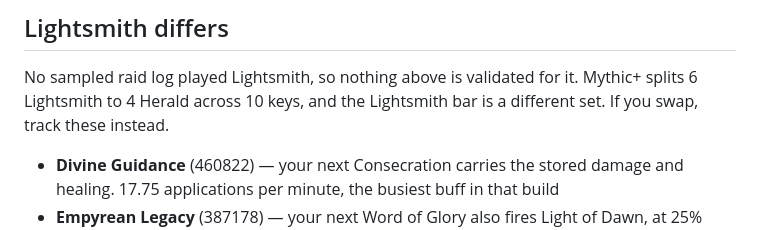
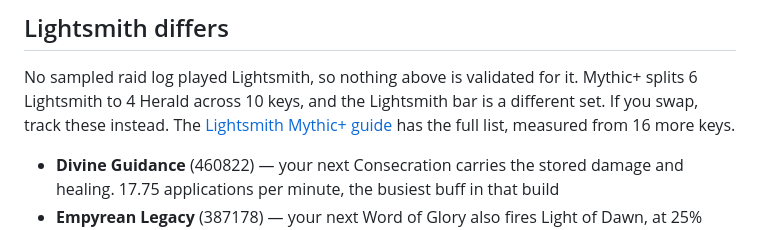
Before and after one commit to dtomlinson91/game-guides, a Markdown page: world-of-warcraft/rotations/holy-paladin-cdm-buffs.md, the part around the change. Rendered like a GitHub page.

```diff
--- a/world-of-warcraft/rotations/holy-paladin-cdm-buffs.md
+++ b/world-of-warcraft/rotations/holy-paladin-cdm-buffs.md
@@ -191,7 +191,9 @@ would mislead you if you built a bar from the tooltip alone.
 
 No sampled raid log played Lightsmith, so nothing above is validated for it.
 Mythic+ splits 6 Lightsmith to 4 Herald across 10 keys, and the Lightsmith bar
-is a different set. If you swap, track these instead.
+is a different set. If you swap, track these instead. The
+[Lightsmith Mythic+ guide](holy-paladin-lightsmith-mplus-rotation.md#buffs-to-track)
+has the full list, measured from 16 more keys.
 
 - **Divine Guidance** (460822) — your next Consecration carries the stored
   damage and healing. 17.75 applications per minute, the busiest buff in that build
```
Also changed, not shown: CLAUDE.md (+69 -0 lines), world-of-warcraft/rotations/holy-paladin-lightsmith-mplus-rotation.md (added, +489 -0 lines).
